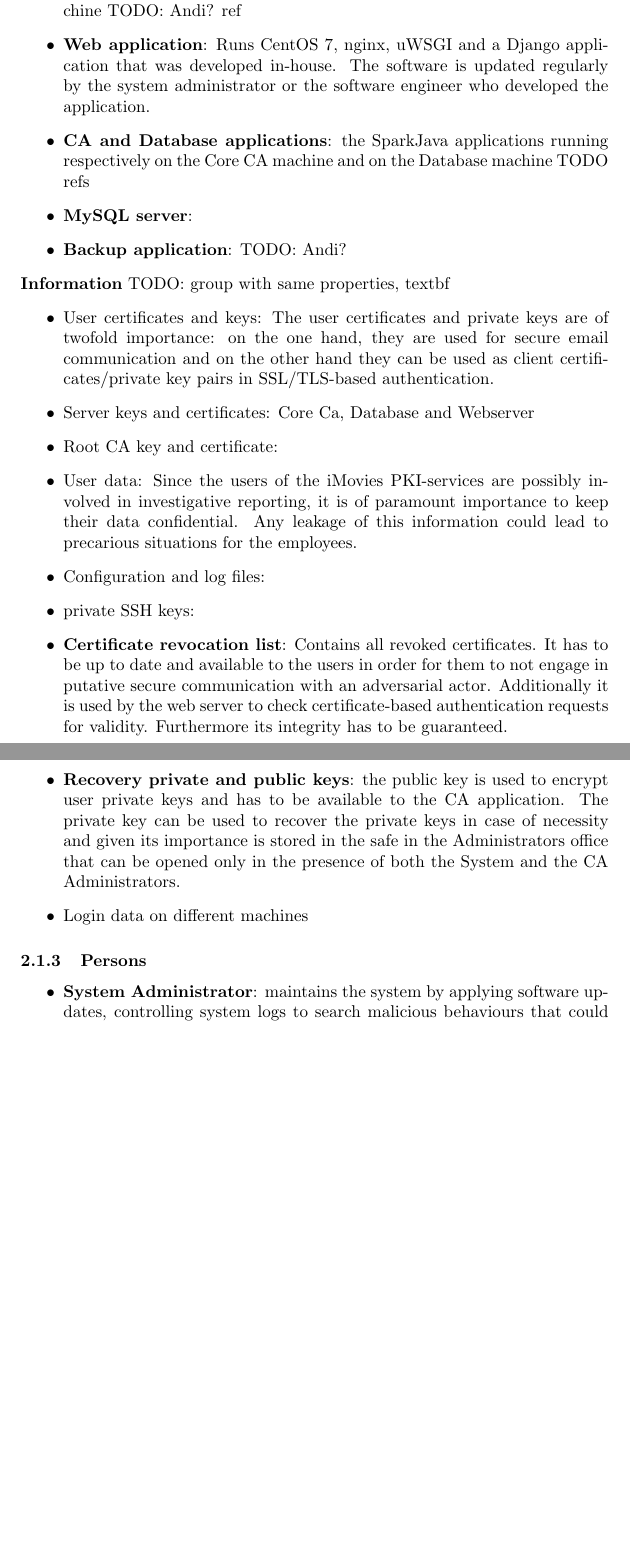
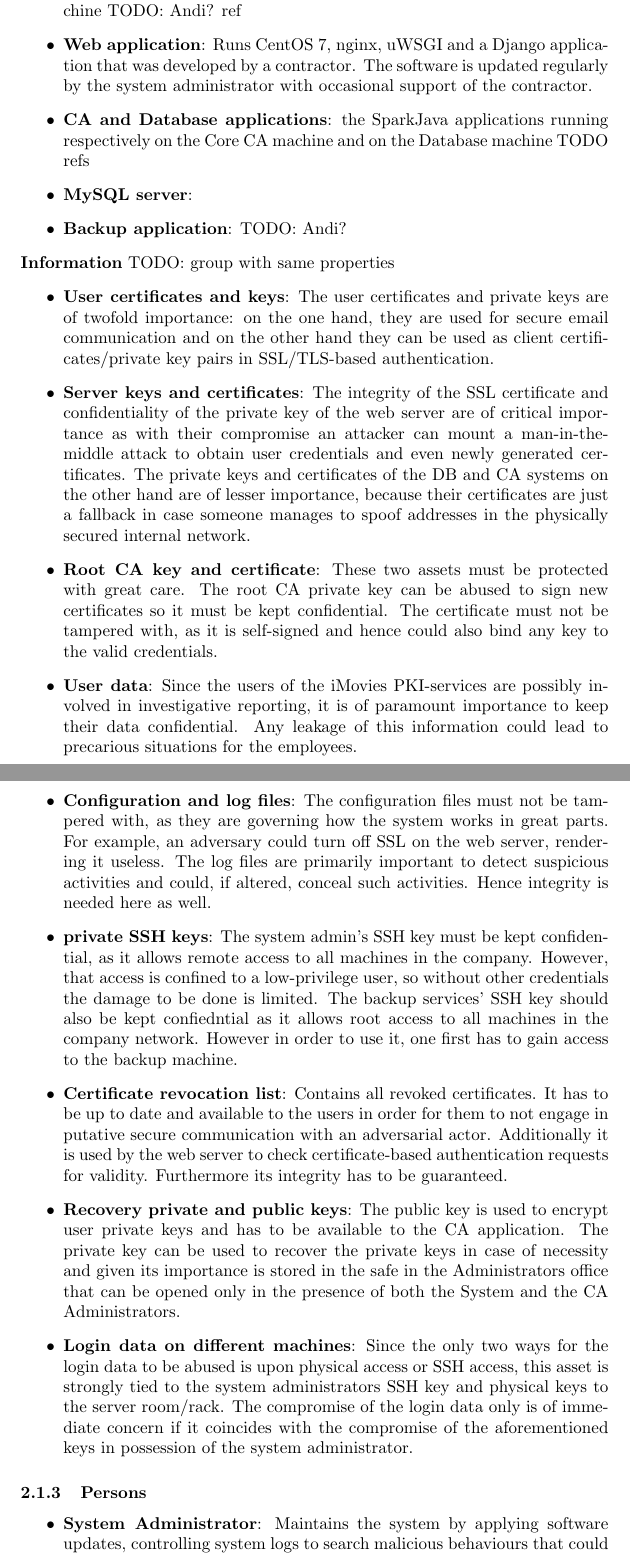
Before and after one commit to a-enz/seclabproject, a LaTeX document (System Description/systemdescription.tex): two parts of pages 17 and 18 of 22 before the commit and two parts of pages 17 and 18 of 23 after it, joined at a grey line, cut so that both start at the same text, the shorter picture padded with empty space. Compiled offline with pdfLaTeX.

Commit message:
logical assets information

```diff
--- a/System Description/systemdescription.tex
+++ b/System Description/systemdescription.tex
@@ -573,27 +573,33 @@ periods of time during which there is no connection to the Internet.
 TODO: group with same properties
 \begin{itemize}
 \item \textbf{Firewall application}: pfSense application running on the Firewall machine TODO: Andi? ref
-\item \textbf{Web application}: Runs CentOS 7, nginx, uWSGI and a Django application that was developed in-house. The software is updated regularly by the system administrator or the software engineer who developed the application.
+\item \textbf{Web application}: Runs CentOS 7, nginx, uWSGI and a Django application that was developed by a contractor. The software is updated regularly by the system administrator with occasional support of the contractor.
 \item \textbf{CA and Database applications}: the SparkJava applications running respectively on the Core CA machine and on the Database machine TODO refs
 \item \textbf{MySQL server}:
 \item \textbf{Backup application}: TODO: Andi?
 \end{itemize}
 
 \noindent\textbf{Information}
-TODO: group with same properties, textbf
+TODO: group with same properties
 \begin{itemize}
-\item User certificates and keys: The user certificates and private keys are of twofold importance: on the one hand, they are used for secure email communication and on the other hand they can be used as client certificates/private key pairs
+\item \textbf{User certificates and keys}: The user certificates and private keys are of twofold importance: on the one hand, they are used for secure email communication and on the other hand they can be used as client certificates/private key pairs
 in SSL/TLS-based authentication.
-\item Server keys and certificates: Core Ca, Database and Webserver
-\item Root CA key and certificate:
-\item User data: Since the users of the iMovies PKI-services are possibly involved in investigative reporting, it is of paramount importance to keep their data confidential. Any leakage of this information could
+\item \textbf{Server keys and certificates}: The integrity of the SSL certificate and confidentiality of the private key of the web server are of critical importance as with their compromise an attacker can mount a man-in-the-middle attack to obtain user credentials and
+even newly generated certificates. The private keys and certificates of the DB and CA systems on the other hand are of lesser importance, because their certificates are just a fallback in case someone manages to spoof addresses in the
+physically secured internal network.
+\item \textbf{Root CA key and certificate}: These two assets must be protected with great care. The root CA private key can be abused to sign new certificates so it must be kept confidential. The certificate must not be tampered with,
+as it is self-signed and hence could also bind any key to the valid credentials.
+\item \textbf{User data}: Since the users of the iMovies PKI-services are possibly involved in investigative reporting, it is of paramount importance to keep their data confidential. Any leakage of this information could
 lead to precarious situations for the employees.
-\item Configuration and log files:
-\item private SSH keys:
+\item \textbf{Configuration and log files}: The configuration files must not be tampered with, as they are governing how the system works in great parts. For example, an adversary could turn off SSL on the web server, rendering it useless.
+The log files are primarily important to detect suspicious activities and could, if altered, conceal such activities. Hence integrity is needed here as well.
+\item \textbf{private SSH keys}: The system admin's SSH key must be kept confidential, as it allows remote access to all machines in the company. However, that access is confined to a low-privilege user, so without other credentials the damage
+to be done is limited. The backup services' SSH key should also be kept confiedntial as it allows root access to all machines in the company network. However in order to use it, one first has to gain access to the backup machine.
 \item \textbf{Certificate revocation list}: Contains all revoked certificates. It has to be up to date and available to the users in order for them to not engage in putative secure communication with an adversarial actor.
 Additionally it is used by the web server to check certificate-based authentication requests for validity. Furthermore its integrity has to be guaranteed.
-\item \textbf{Recovery private and public keys}: the public key is used to encrypt user private keys and has to be available to the CA application. The private key can be used to recover the private keys in case of necessity and given its importance is stored in the safe in the Administrators office that can be opened only in the presence of both the System and the CA Administrators.
-\item Login data on different machines
+\item \textbf{Recovery private and public keys}: The public key is used to encrypt user private keys and has to be available to the CA application. The private key can be used to recover the private keys in case of necessity and given its importance is stored in the safe in the Administrators office that can be opened only in the presence of both the System and the CA Administrators.
+\item \textbf{Login data on different machines}: Since the only two ways for the login data to be abused is upon physical access or SSH access, this asset is strongly tied to the system administrators SSH key and physical keys to the server room/rack.
+The compromise of the login data only is of immediate concern if it coincides with the compromise of the aforementioned keys in possession of the system administrator.
 %\item System Administrator's public and private key
 %\item CA Administrator's private and public keys
 %\item Backup private and public keys: TODO Andi?
```
Also changed, not shown: System Description/systemdescription.pdf, System Description/systemdescription.tex (2 more changed lines), 2 other files.
